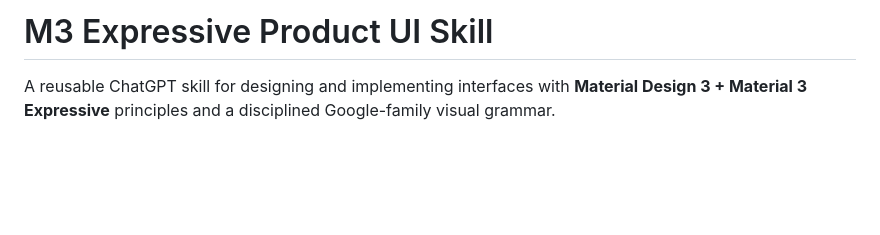
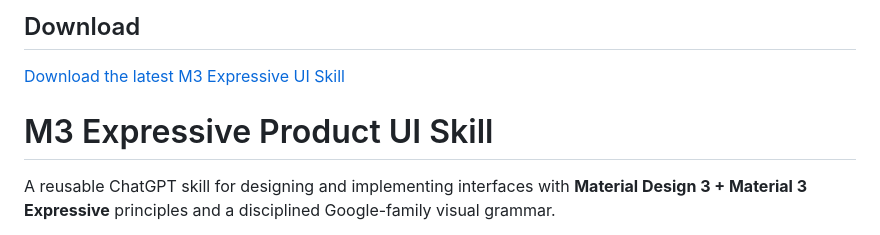
Before and after one commit to Wangjinhannb/m3-expressive-ui, a Markdown page: README.md, the part around the change. GitHub-like rendering; blank space fills up the shorter version.

Commit message:
Update README with download instructions
Added download link for the latest M3 Expressive UI Skill.

```diff
--- a/README.md
+++ b/README.md
@@ -1,4 +1,8 @@
-# M3 Expressive Product UI Skill
+## Download
+
+[Download the latest M3 Expressive UI Skill](https://github.com/Wangjinhannb/m3-expressive-ui/releases/latest/download/skill.zip)
+
+ # M3 Expressive Product UI Skill
 
 A reusable ChatGPT skill for designing and implementing interfaces with **Material Design 3 + Material 3 Expressive** principles and a disciplined Google-family visual grammar.
 
```
